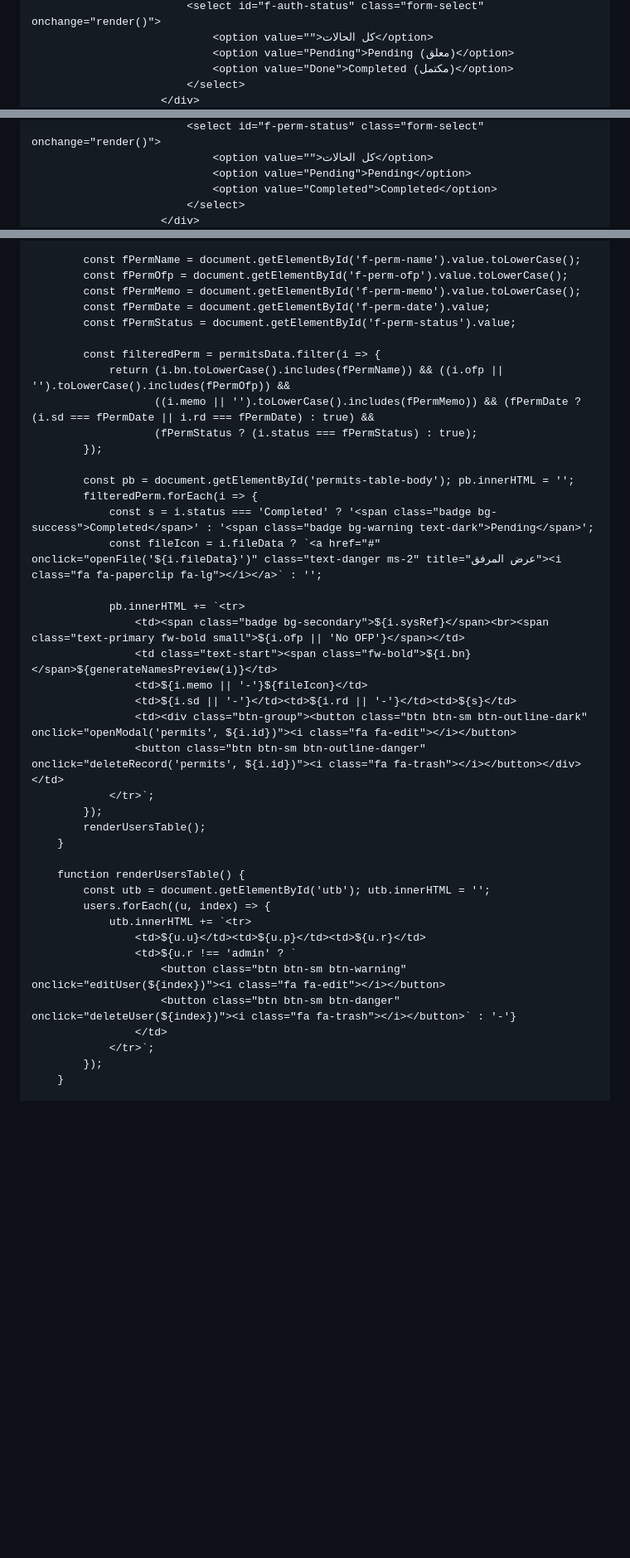
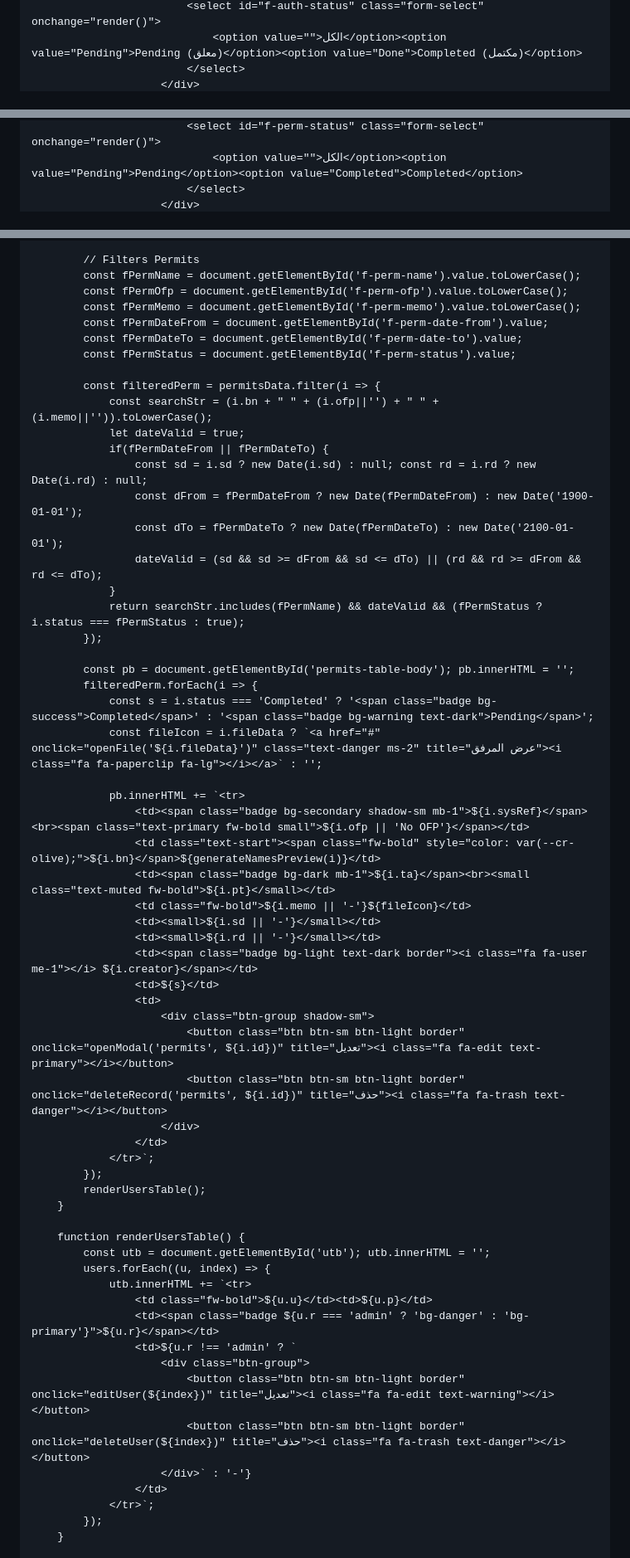
Before and after one commit to albarceloni68-ux/OFP-Tracker, a Markdown page: README.md, 3 parts joined by grey strips. Shown at 83% size. Rendered like a GitHub page; blank space fills up the shorter version.

```diff
--- a/README.md
+++ b/README.md
@@ -129,6 +103,4 @@
                             <select id="f-auth-status" class="form-select" onchange="render()">
-                                <option value="">كل الحالات</option>
-                                <option value="Pending">Pending (معلق)</option>
-                                <option value="Done">Completed (مكتمل)</option>
+                                <option value="">الكل</option><option value="Pending">Pending (معلق)</option><option value="Done">Completed (مكتمل)</option>
                             </select>
                         </div>
@@ -171,6 +143,4 @@
                             <select id="f-perm-status" class="form-select" onchange="render()">
-                                <option value="">كل الحالات</option>
-                                <option value="Pending">Pending</option>
-                                <option value="Completed">Completed</option>
+                                <option value="">الكل</option><option value="Pending">Pending</option><option value="Completed">Completed</option>
                             </select>
                         </div>
@@ -452,16 +441,24 @@
                 </tr>`;
             });
 
+            // Filters Permits
             const fPermName = document.getElementById('f-perm-name').value.toLowerCase();
             const fPermOfp = document.getElementById('f-perm-ofp').value.toLowerCase();
             const fPermMemo = document.getElementById('f-perm-memo').value.toLowerCase();
-            const fPermDate = document.getElementById('f-perm-date').value;
+            const fPermDateFrom = document.getElementById('f-perm-date-from').value;
+            const fPermDateTo = document.getElementById('f-perm-date-to').value;
             const fPermStatus = document.getElementById('f-perm-status').value;
 
             const filteredPerm = permitsData.filter(i => {
-                return (i.bn.toLowerCase().includes(fPermName)) && ((i.ofp || '').toLowerCase().includes(fPermOfp)) &&
-                       ((i.memo || '').toLowerCase().includes(fPermMemo)) && (fPermDate ? (i.sd === fPermDate || i.rd === fPermDate) : true) &&
-                       (fPermStatus ? (i.status === fPermStatus) : true);
+                const searchStr = (i.bn + " " + (i.ofp||'') + " " + (i.memo||'')).toLowerCase();
+                let dateValid = true;
+                if(fPermDateFrom || fPermDateTo) {
+                    const sd = i.sd ? new Date(i.sd) : null; const rd = i.rd ? new Date(i.rd) : null;
+                    const dFrom = fPermDateFrom ? new Date(fPermDateFrom) : new Date('1900-01-01');
+                    const dTo = fPermDateTo ? new Date(fPermDateTo) : new Date('2100-01-01');
+                    dateValid = (sd && sd >= dFrom && sd <= dTo) || (rd && rd >= dFrom && rd <= dTo);
+                }
+                return searchStr.includes(fPermName) && dateValid && (fPermStatus ? i.status === fPermStatus : true);
             });
 
             const pb = document.getElementById('permits-table-body'); pb.innerHTML = '';
@@ -470,12 +467,20 @@
                 const fileIcon = i.fileData ? `<a href="#" onclick="openFile('${i.fileData}')" class="text-danger ms-2" title="عرض المرفق"><i class="fa fa-paperclip fa-lg"></i></a>` : '';
 
                 pb.innerHTML += `<tr>
-                    <td><span class="badge bg-secondary">${i.sysRef}</span><br><span class="text-primary fw-bold small">${i.ofp || 'No OFP'}</span></td>
-                    <td class="text-start"><span class="fw-bold">${i.bn}</span>${generateNamesPreview(i)}</td>
-                    <td>${i.memo || '-'}${fileIcon}</td>
-                    <td>${i.sd || '-'}</td><td>${i.rd || '-'}</td><td>${s}</td>
-                    <td><div class="btn-group"><button class="btn btn-sm btn-outline-dark" onclick="openModal('permits', ${i.id})"><i class="fa fa-edit"></i></button>
-                    <button class="btn btn-sm btn-outline-danger" onclick="deleteRecord('permits', ${i.id})"><i class="fa fa-trash"></i></button></div></td>
+                    <td><span class="badge bg-secondary shadow-sm mb-1">${i.sysRef}</span><br><span class="text-primary fw-bold small">${i.ofp || 'No OFP'}</span></td>
+                    <td class="text-start"><span class="fw-bold" style="color: var(--cr-olive);">${i.bn}</span>${generateNamesPreview(i)}</td>
+                    <td><span class="badge bg-dark mb-1">${i.ta}</span><br><small class="text-muted fw-bold">${i.pt}</small></td>
+                    <td class="fw-bold">${i.memo || '-'}${fileIcon}</td>
+                    <td><small>${i.sd || '-'}</small></td>
+                    <td><small>${i.rd || '-'}</small></td>
+                    <td><span class="badge bg-light text-dark border"><i class="fa fa-user me-1"></i> ${i.creator}</span></td>
+                    <td>${s}</td>
+                    <td>
+                        <div class="btn-group shadow-sm">
+                            <button class="btn btn-sm btn-light border" onclick="openModal('permits', ${i.id})" title="تعديل"><i class="fa fa-edit text-primary"></i></button>
+                            <button class="btn btn-sm btn-light border" onclick="deleteRecord('permits', ${i.id})" title="حذف"><i class="fa fa-trash text-danger"></i></button>
+                        </div>
+                    </td>
                 </tr>`;
             });
             renderUsersTable();
@@ -485,10 +490,13 @@
             const utb = document.getElementById('utb'); utb.innerHTML = '';
             users.forEach((u, index) => {
                 utb.innerHTML += `<tr>
-                    <td>${u.u}</td><td>${u.p}</td><td>${u.r}</td>
+                    <td class="fw-bold">${u.u}</td><td>${u.p}</td>
+                    <td><span class="badge ${u.r === 'admin' ? 'bg-danger' : 'bg-primary'}">${u.r}</span></td>
                     <td>${u.r !== 'admin' ? `
-                        <button class="btn btn-sm btn-warning" onclick="editUser(${index})"><i class="fa fa-edit"></i></button>
-                        <button class="btn btn-sm btn-danger" onclick="deleteUser(${index})"><i class="fa fa-trash"></i></button>` : '-'}
+                        <div class="btn-group">
+                            <button class="btn btn-sm btn-light border" onclick="editUser(${index})" title="تعديل"><i class="fa fa-edit text-warning"></i></button>
+                            <button class="btn btn-sm btn-light border" onclick="deleteUser(${index})" title="حذف"><i class="fa fa-trash text-danger"></i></button>
+                        </div>` : '-'}
                     </td>
                 </tr>`;
             });
```
Also changed, not shown: other parts of README.md (+81 -78 lines).
